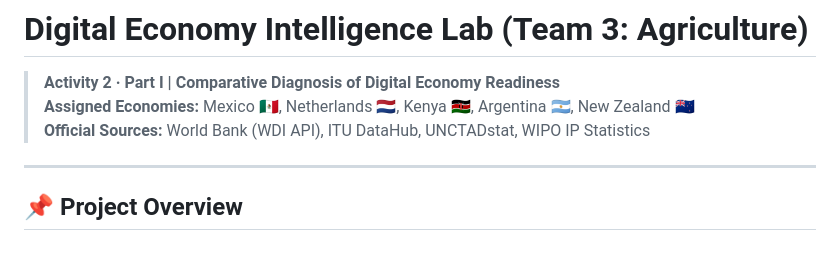
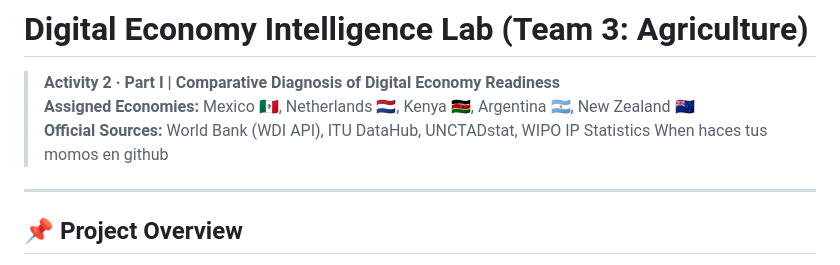
Before and after one commit to RusselKu/DigitalEconomyUpy, a Markdown page: README.md, the part around the change. Drawn GitHub-style.

```diff
--- a/README.md
+++ b/README.md
@@ -2,6 +2,7 @@
 > **Activity 2 · Part I | Comparative Diagnosis of Digital Economy Readiness**
 > **Assigned Economies:** Mexico 🇲🇽, Netherlands 🇳🇱, Kenya 🇰🇪, Argentina 🇦🇷, New Zealand 🇳🇿
 > **Official Sources:** World Bank (WDI API), ITU DataHub, UNCTADstat, WIPO IP Statistics
+> When haces tus momos en github
 
 ---
 
```
